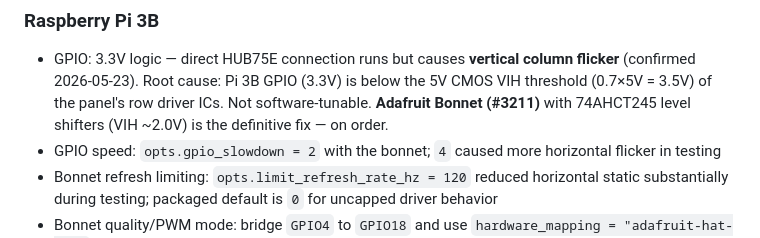
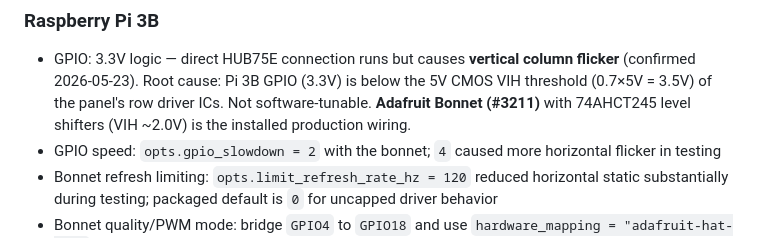
Before and after one commit to emuck/vinyltron, a Markdown page: docs/engineering-spec.md, the part around the change. Drawn GitHub-style.

```diff
--- a/docs/engineering-spec.md
+++ b/docs/engineering-spec.md
@@ -13,7 +13,7 @@ HUB75E RGB LED matrix via the rpi-rgb-led-matrix C library.
 - GPIO: 3.3V logic — direct HUB75E connection runs but causes **vertical column flicker**
   (confirmed 2026-05-23). Root cause: Pi 3B GPIO (3.3V) is below the 5V CMOS VIH threshold
   (0.7×5V = 3.5V) of the panel's row driver ICs. Not software-tunable.
-  **Adafruit Bonnet (#3211)** with 74AHCT245 level shifters (VIH ~2.0V) is the definitive fix — on order.
+  **Adafruit Bonnet (#3211)** with 74AHCT245 level shifters (VIH ~2.0V) is the installed production wiring.
 - GPIO speed: `opts.gpio_slowdown = 2` with the bonnet; `4` caused more horizontal flicker in testing
 - Bonnet refresh limiting: `opts.limit_refresh_rate_hz = 120` reduced horizontal static substantially during testing; packaged default is `0` for uncapped driver behavior
 - Bonnet quality/PWM mode: bridge `GPIO4` to `GPIO18` and use `hardware_mapping = "adafruit-hat-pwm"` for cleaner OE timing
```
Also changed, not shown: README.md (+1 -1 lines).
